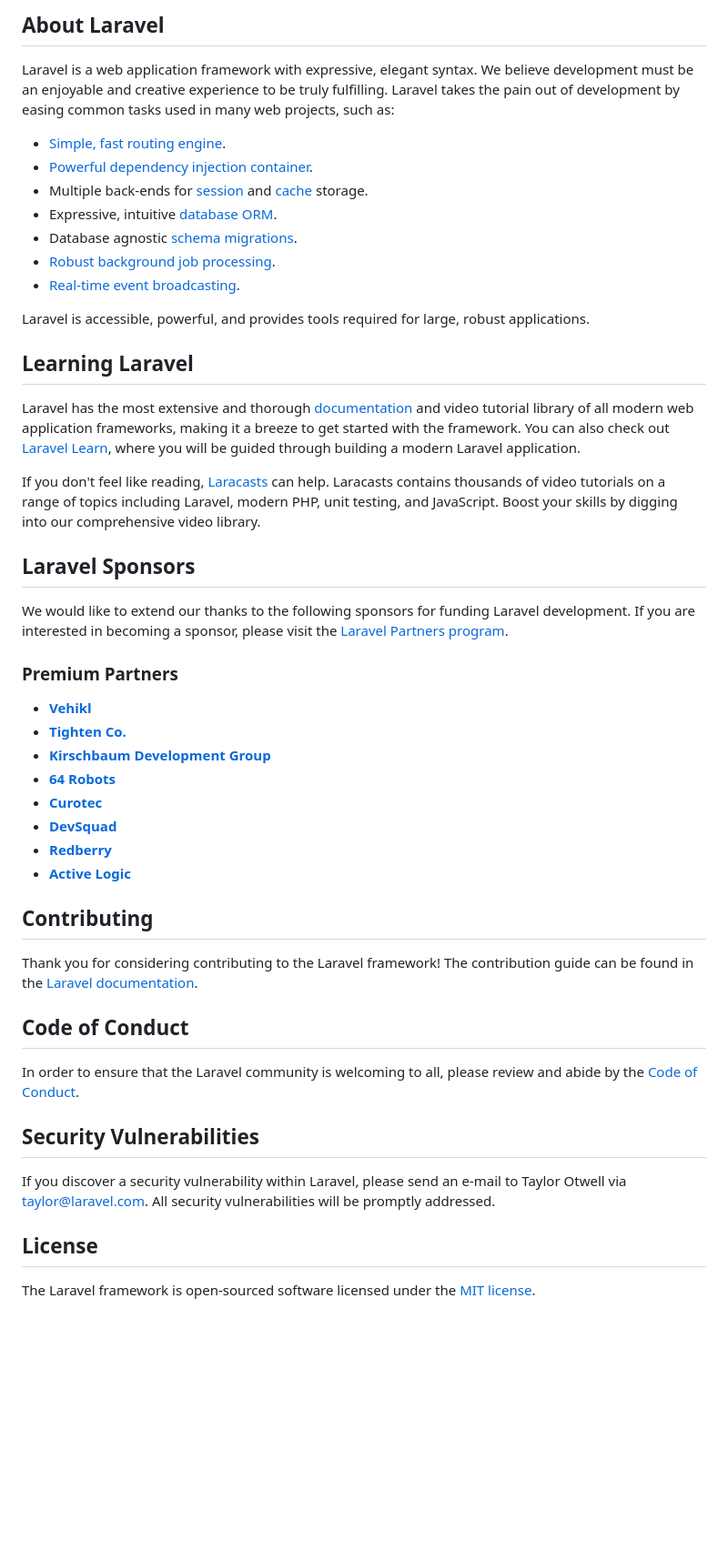
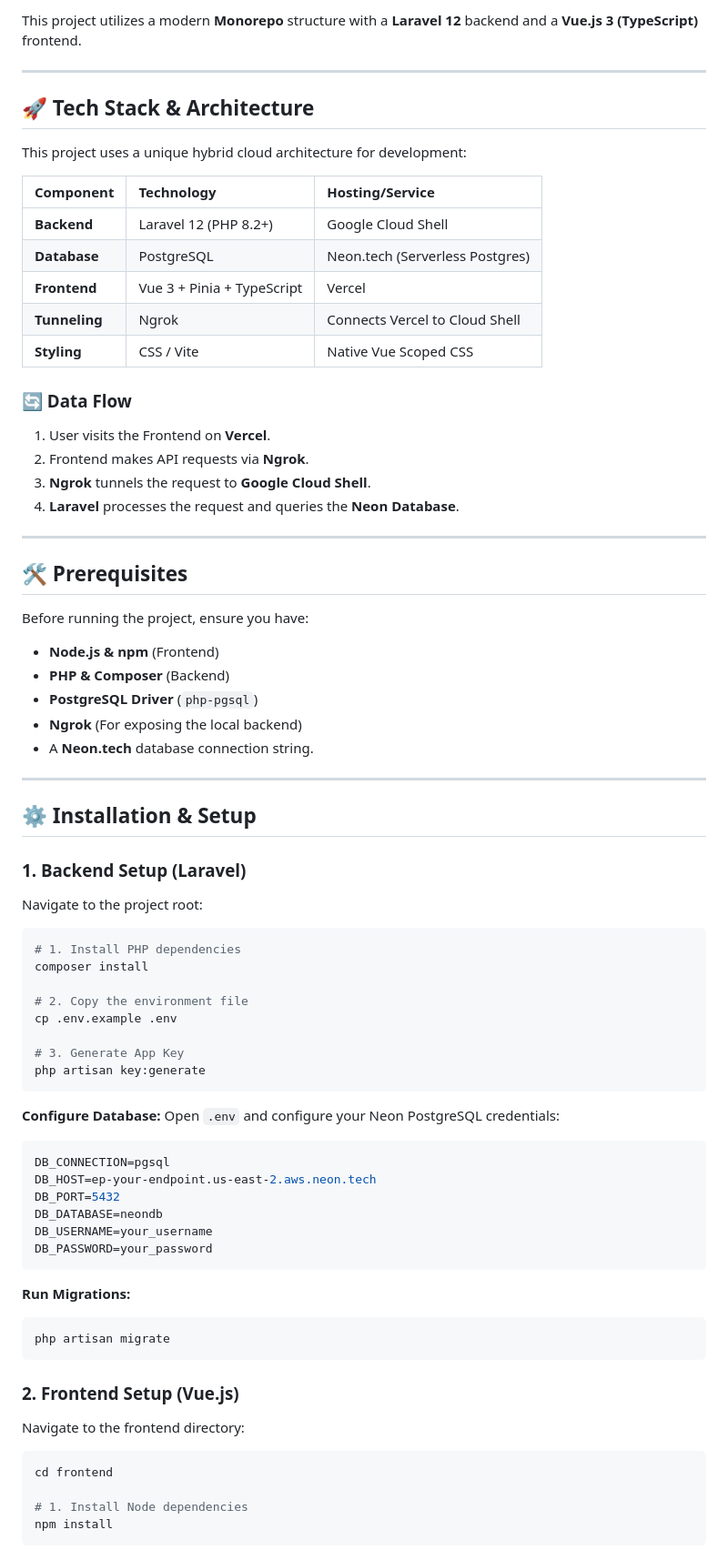
Before and after one commit to amikosanmafouel-coder/photo-sync-2, a Markdown page: README.md, the part around one of its changes. Shown at 91% size. GitHub-like rendering; blank space fills up the shorter version.

````diff
--- a/README.md
+++ b/README.md
@@ -9,51 +4,81 @@
 
-## About Laravel
+This project utilizes a modern **Monorepo** structure with a **Laravel 12** backend and a **Vue.js 3 (TypeScript)** frontend.
 
-Laravel is a web application framework with expressive, elegant syntax. We believe development must be an enjoyable and creative experience to be truly fulfilling. Laravel takes the pain out of development by easing common tasks used in many web projects, such as:
+---
 
-- [Simple, fast routing engine](https://laravel.com/docs/routing).
-- [Powerful dependency injection container](https://laravel.com/docs/container).
-- Multiple back-ends for [session](https://laravel.com/docs/session) and [cache](https://laravel.com/docs/cache) storage.
-- Expressive, intuitive [database ORM](https://laravel.com/docs/eloquent).
-- Database agnostic [schema migrations](https://laravel.com/docs/migrations).
-- [Robust background job processing](https://laravel.com/docs/queues).
-- [Real-time event broadcasting](https://laravel.com/docs/broadcasting).
+## 🚀 Tech Stack & Architecture
 
-Laravel is accessible, powerful, and provides tools required for large, robust applications.
+This project uses a unique hybrid cloud architecture for development:
 
-## Learning Laravel
+| Component | Technology | Hosting/Service |
+| :--- | :--- | :--- |
+| **Backend** | Laravel 12 (PHP 8.2+) | Google Cloud Shell |
+| **Database** | PostgreSQL | Neon.tech (Serverless Postgres) |
+| **Frontend** | Vue 3 + Pinia + TypeScript | Vercel |
+| **Tunneling** | Ngrok | Connects Vercel to Cloud Shell |
+| **Styling** | CSS / Vite | Native Vue Scoped CSS |
 
-Laravel has the most extensive and thorough [documentation](https://laravel.com/docs) and video tutorial library of all modern web application frameworks, making it a breeze to get started with the framework. You can also check out [Laravel Learn](https://laravel.com/learn), where you will be guided through building a modern Laravel application.
+### 🔄 Data Flow
+1. User visits the Frontend on **Vercel**.
+2. Frontend makes API requests via **Ngrok**.
+3. **Ngrok** tunnels the request to **Google Cloud Shell**.
+4. **Laravel** processes the request and queries the **Neon Database**.
 
-If you don't feel like reading, [Laracasts](https://laracasts.com) can help. Laracasts contains thousands of video tutorials on a range of topics including Laravel, modern PHP, unit testing, and JavaScript. Boost your skills by digging into our comprehensive video library.
+---
 
-## Laravel Sponsors
+## 🛠️ Prerequisites
 
-We would like to extend our thanks to the following sponsors for funding Laravel development. If you are interested in becoming a sponsor, please visit the [Laravel Partners program](https://partners.laravel.com).
+Before running the project, ensure you have:
+*   **Node.js & npm** (Frontend)
+*   **PHP & Composer** (Backend)
+*   **PostgreSQL Driver** (`php-pgsql`)
+*   **Ngrok** (For exposing the local backend)
+*   A **Neon.tech** database connection string.
 
-### Premium Partners
+---
 
-- **[Vehikl](https://vehikl.com)**
-- **[Tighten Co.](https://tighten.co)**
-- **[Kirschbaum Development Group](https://kirschbaumdevelopment.com)**
-- **[64 Robots](https://64robots.com)**
-- **[Curotec](https://www.curotec.com/services/technologies/laravel)**
-- **[DevSquad](https://devsquad.com/hire-laravel-developers)**
-- **[Redberry](https://redberry.international/laravel-development)**
-- **[Active Logic](https://activelogic.com)**
+## ⚙️ Installation & Setup
 
-## Contributing
+### 1. Backend Setup (Laravel)
 
-Thank you for considering contributing to the Laravel framework! The contribution guide can be found in the [Laravel documentation](https://laravel.com/docs/contributions).
+Navigate to the project root:
 
-## Code of Conduct
+```bash
+# 1. Install PHP dependencies
+composer install
 
-In order to ensure that the Laravel community is welcoming to all, please review and abide by the [Code of Conduct](https://laravel.com/docs/contributions#code-of-conduct).
+# 2. Copy the environment file
+cp .env.example .env
 
-## Security Vulnerabilities
+# 3. Generate App Key
+php artisan key:generate
+```
 
-If you discover a security vulnerability within Laravel, please send an e-mail to Taylor Otwell via [taylor@laravel.com](mailto:taylor@laravel.com). All security vulnerabilities will be promptly addressed.
+**Configure Database:**
+Open `.env` and configure your Neon PostgreSQL credentials:
 
-## License
+```ini
+DB_CONNECTION=pgsql
+DB_HOST=ep-your-endpoint.us-east-2.aws.neon.tech
+DB_PORT=5432
+DB_DATABASE=neondb
+DB_USERNAME=your_username
+DB_PASSWORD=your_password
+```
 
-The Laravel framework is open-sourced software licensed under the [MIT license](https://opensource.org/licenses/MIT).
+**Run Migrations:**
+```bash
+php artisan migrate
+```
+
+### 2. Frontend Setup (Vue.js)
+
+Navigate to the frontend directory:
+
+```bash
+cd frontend
+
+# 1. Install Node dependencies
+npm install
+```
+
````
Also changed, not shown: other parts of README.md (+98 -7 lines).
